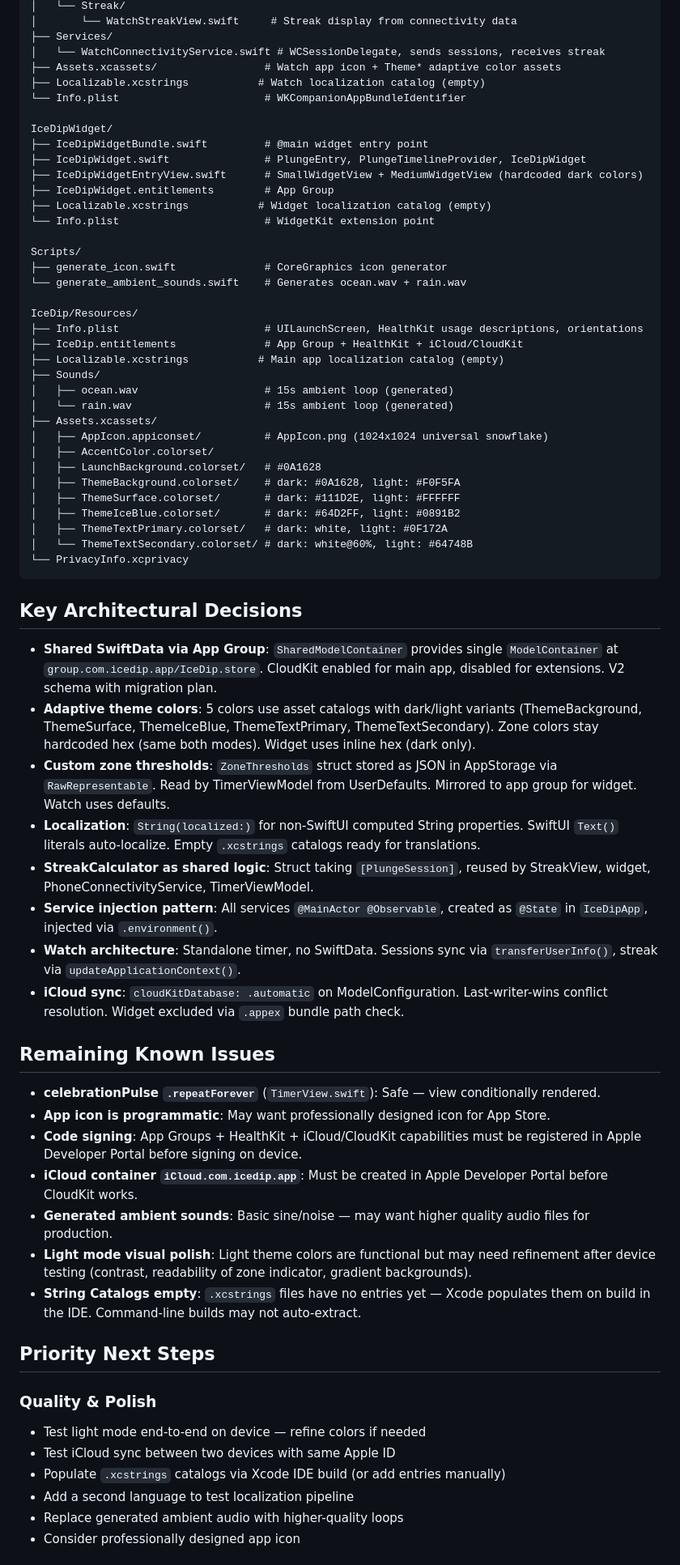
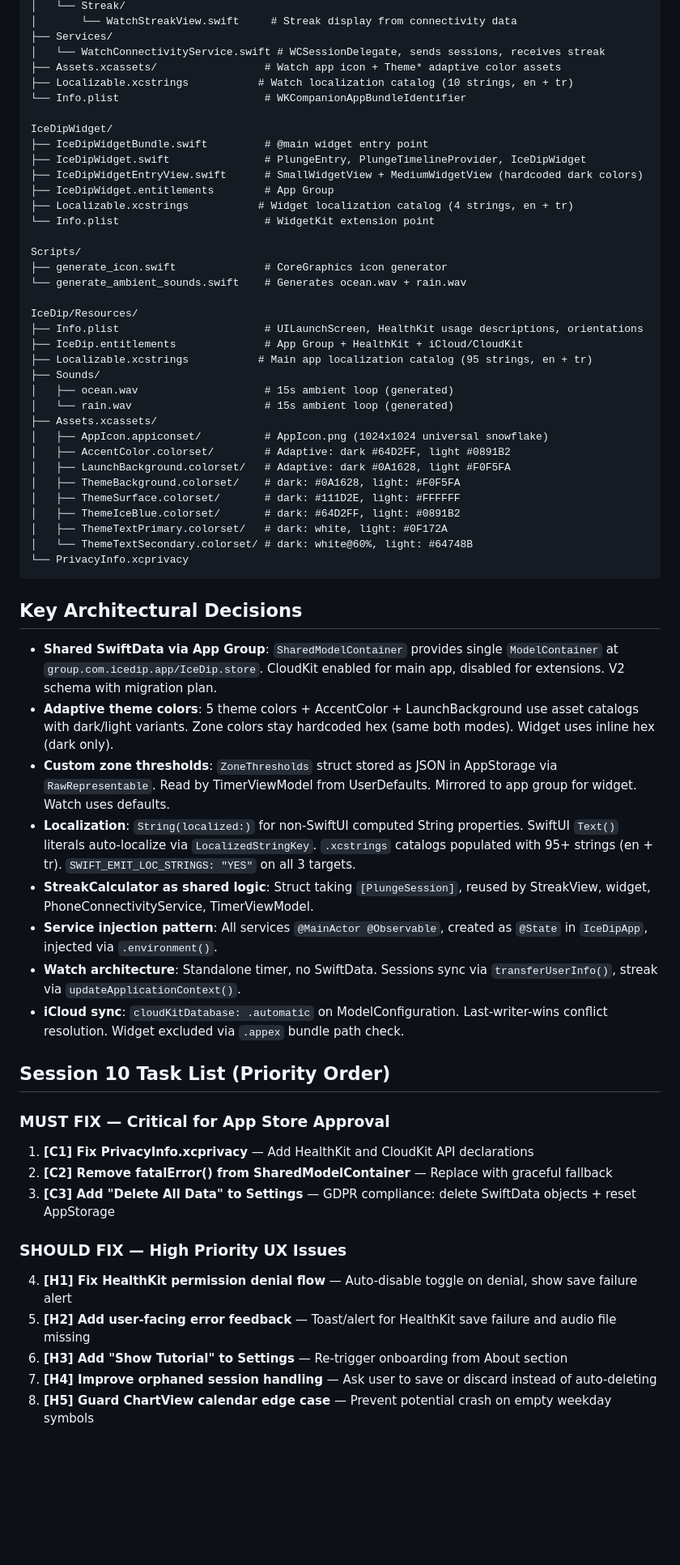
Before and after one commit to Elly2504/coldplungetimer, a Markdown page: NEXT_SESSION_PROMPT.md, the part around one of its changes. Shown at 81% size. Rendered like a GitHub page; blank space fills up the shorter version.

```diff
--- a/NEXT_SESSION_PROMPT.md
+++ b/NEXT_SESSION_PROMPT.md
@@ -145,7 +222,7 @@ IceDipWatch/
 ├── Services/
 │   └── WatchConnectivityService.swift # WCSessionDelegate, sends sessions, receives streak
 ├── Assets.xcassets/                 # Watch app icon + Theme* adaptive color assets
-├── Localizable.xcstrings           # Watch localization catalog (empty)
+├── Localizable.xcstrings           # Watch localization catalog (10 strings, en + tr)
 └── Info.plist                       # WKCompanionAppBundleIdentifier
 
 IceDipWidget/
@@ -153,7 +230,7 @@ IceDipWidget/
 ├── IceDipWidget.swift               # PlungeEntry, PlungeTimelineProvider, IceDipWidget
 ├── IceDipWidgetEntryView.swift      # SmallWidgetView + MediumWidgetView (hardcoded dark colors)
 ├── IceDipWidget.entitlements        # App Group
-├── Localizable.xcstrings           # Widget localization catalog (empty)
+├── Localizable.xcstrings           # Widget localization catalog (4 strings, en + tr)
 └── Info.plist                       # WidgetKit extension point
 
 Scripts/
@@ -163,14 +240,14 @@ Scripts/
 IceDip/Resources/
 ├── Info.plist                       # UILaunchScreen, HealthKit usage descriptions, orientations
 ├── IceDip.entitlements              # App Group + HealthKit + iCloud/CloudKit
-├── Localizable.xcstrings           # Main app localization catalog (empty)
+├── Localizable.xcstrings           # Main app localization catalog (95 strings, en + tr)
 ├── Sounds/
 │   ├── ocean.wav                    # 15s ambient loop (generated)
 │   └── rain.wav                     # 15s ambient loop (generated)
 ├── Assets.xcassets/
 │   ├── AppIcon.appiconset/          # AppIcon.png (1024x1024 universal snowflake)
-│   ├── AccentColor.colorset/
-│   ├── LaunchBackground.colorset/   # #0A1628
+│   ├── AccentColor.colorset/        # Adaptive: dark #64D2FF, light #0891B2
+│   ├── LaunchBackground.colorset/   # Adaptive: dark #0A1628, light #F0F5FA
 │   ├── ThemeBackground.colorset/    # dark: #0A1628, light: #F0F5FA
 │   ├── ThemeSurface.colorset/       # dark: #111D2E, light: #FFFFFF
 │   ├── ThemeIceBlue.colorset/       # dark: #64D2FF, light: #0891B2
@@ -181,30 +258,25 @@ IceDip/Resources/
 
 ## Key Architectural Decisions
 - **Shared SwiftData via App Group**: `SharedModelContainer` provides single `ModelContainer` at `group.com.icedip.app/IceDip.store`. CloudKit enabled for main app, disabled for extensions. V2 schema with migration plan.
-- **Adaptive theme colors**: 5 colors use asset catalogs with dark/light variants (ThemeBackground, ThemeSurface, ThemeIceBlue, ThemeTextPrimary, ThemeTextSecondary). Zone colors stay hardcoded hex (same both modes). Widget uses inline hex (dark only).
+- **Adaptive theme colors**: 5 theme colors + AccentColor + LaunchBackground use asset catalogs with dark/light variants. Zone colors stay hardcoded hex (same both modes). Widget uses inline hex (dark only).
 - **Custom zone thresholds**: `ZoneThresholds` struct stored as JSON in AppStorage via `RawRepresentable`. Read by TimerViewModel from UserDefaults. Mirrored to app group for widget. Watch uses defaults.
-- **Localization**: `String(localized:)` for non-SwiftUI computed String properties. SwiftUI `Text()` literals auto-localize. Empty `.xcstrings` catalogs ready for translations.
+- **Localization**: `String(localized:)` for non-SwiftUI computed String properties. SwiftUI `Text()` literals auto-localize via `LocalizedStringKey`. `.xcstrings` catalogs populated with 95+ strings (en + tr). `SWIFT_EMIT_LOC_STRINGS: "YES"` on all 3 targets.
 - **StreakCalculator as shared logic**: Struct taking `[PlungeSession]`, reused by StreakView, widget, PhoneConnectivityService, TimerViewModel.
 - **Service injection pattern**: All services `@MainActor @Observable`, created as `@State` in `IceDipApp`, injected via `.environment()`.
 - **Watch architecture**: Standalone timer, no SwiftData. Sessions sync via `transferUserInfo()`, streak via `updateApplicationContext()`.
 - **iCloud sync**: `cloudKitDatabase: .automatic` on ModelConfiguration. Last-writer-wins conflict resolution. Widget excluded via `.appex` bundle path check.
 
-## Remaining Known Issues
-- **celebrationPulse `.repeatForever`** (`TimerView.swift`): Safe — view conditionally rendered.
-- **App icon is programmatic**: May want professionally designed icon for App Store.
-- **Code signing**: App Groups + HealthKit + iCloud/CloudKit capabilities must be registered in Apple Developer Portal before signing on device.
-- **iCloud container `iCloud.com.icedip.app`**: Must be created in Apple Developer Portal before CloudKit works.
-- **Generated ambient sounds**: Basic sine/noise — may want higher quality audio files for production.
-- **Light mode visual polish**: Light theme colors are functional but may need refinement after device testing (contrast, readability of zone indicator, gradient backgrounds).
-- **String Catalogs empty**: `.xcstrings` files have no entries yet — Xcode populates them on build in the IDE. Command-line builds may not auto-extract.
+## Session 10 Task List (Priority Order)
 
-## Priority Next Steps
+### MUST FIX — Critical for App Store Approval
+1. **[C1] Fix PrivacyInfo.xcprivacy** — Add HealthKit and CloudKit API declarations
+2. **[C2] Remove fatalError() from SharedModelContainer** — Replace with graceful fallback
+3. **[C3] Add "Delete All Data" to Settings** — GDPR compliance: delete SwiftData objects + reset AppStorage
 
-### Quality & Polish
-- Test light mode end-to-end on device — refine colors if needed
-- Test iCloud sync between two devices with same Apple ID
-- Populate `.xcstrings` catalogs via Xcode IDE build (or add entries manually)
-- Add a second language to test localization pipeline
-- Replace generated ambient audio with higher-quality loops
-- Consider professionally designed app icon
+### SHOULD FIX — High Priority UX Issues
+4. **[H1] Fix HealthKit permission denial flow** — Auto-disable toggle on denial, show save failure alert
+5. **[H2] Add user-facing error feedback** — Toast/alert for HealthKit save failure and audio file missing
+6. **[H3] Add "Show Tutorial" to Settings** — Re-trigger onboarding from About section
+7. **[H4] Improve orphaned session handling** — Ask user to save or discard instead of auto-deleting
+8. **[H5] Guard ChartView calendar edge case** — Prevent potential crash on empty weekday symbols
 
```
Also changed, not shown: other parts of NEXT_SESSION_PROMPT.md (+131 -62 lines).
